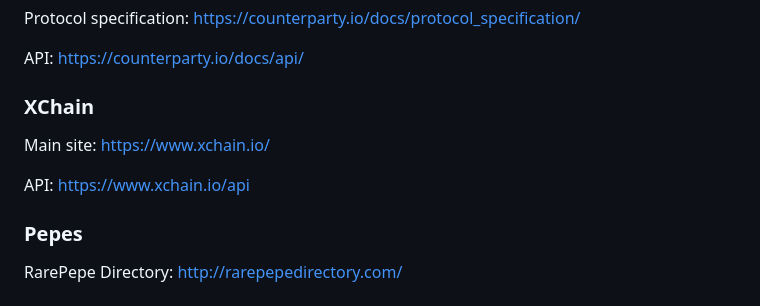
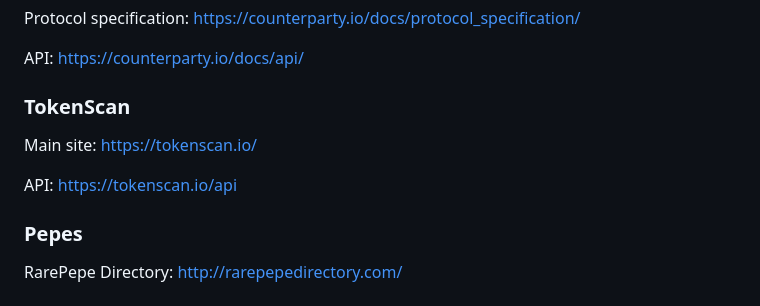
Before and after one commit to Thomasewsky/RarePepeWorld.com, a Markdown page: Readme.md, the part around the change. GitHub-like rendering.

```diff
--- a/Readme.md
+++ b/Readme.md
@@ -318,11 +318,11 @@ Protocol specification: https://counterparty.io/docs/protocol_specification/
 
 API: https://counterparty.io/docs/api/
 
-### XChain
+### TokenScan
 
-Main site: https://www.xchain.io/
+Main site: https://tokenscan.io/
 
-API: https://www.xchain.io/api
+API: https://tokenscan.io/api
 
 ### Pepes
 
```
